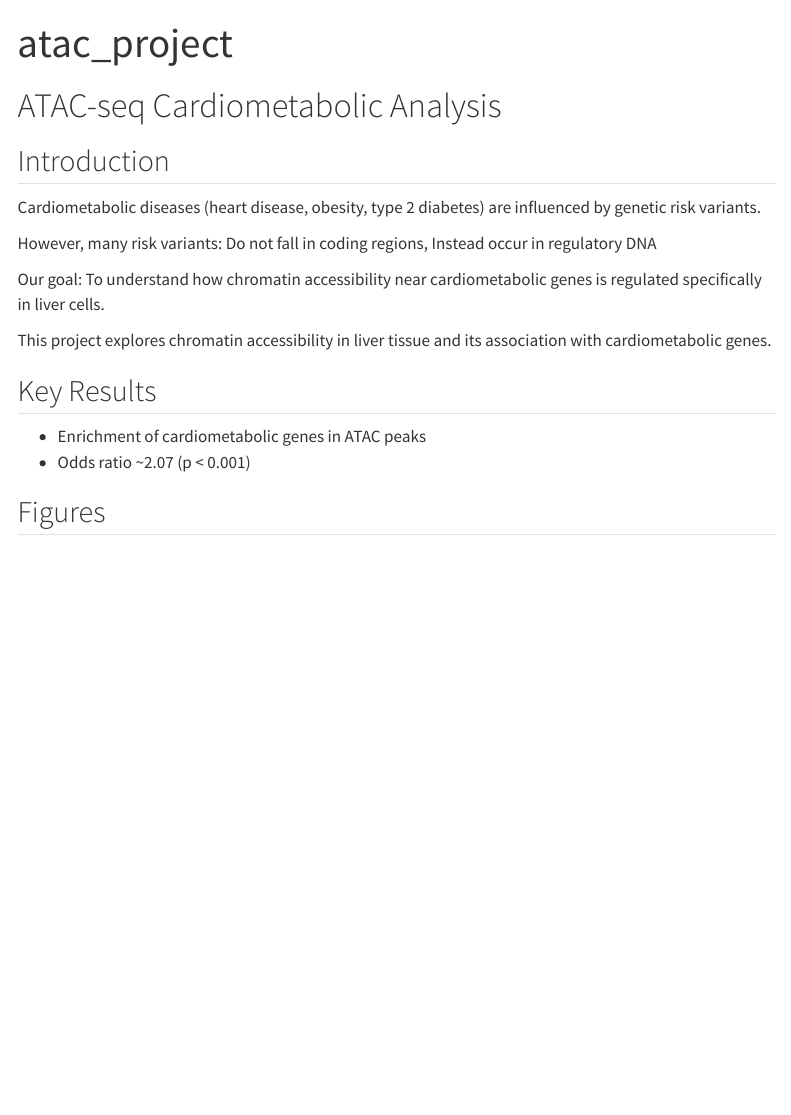
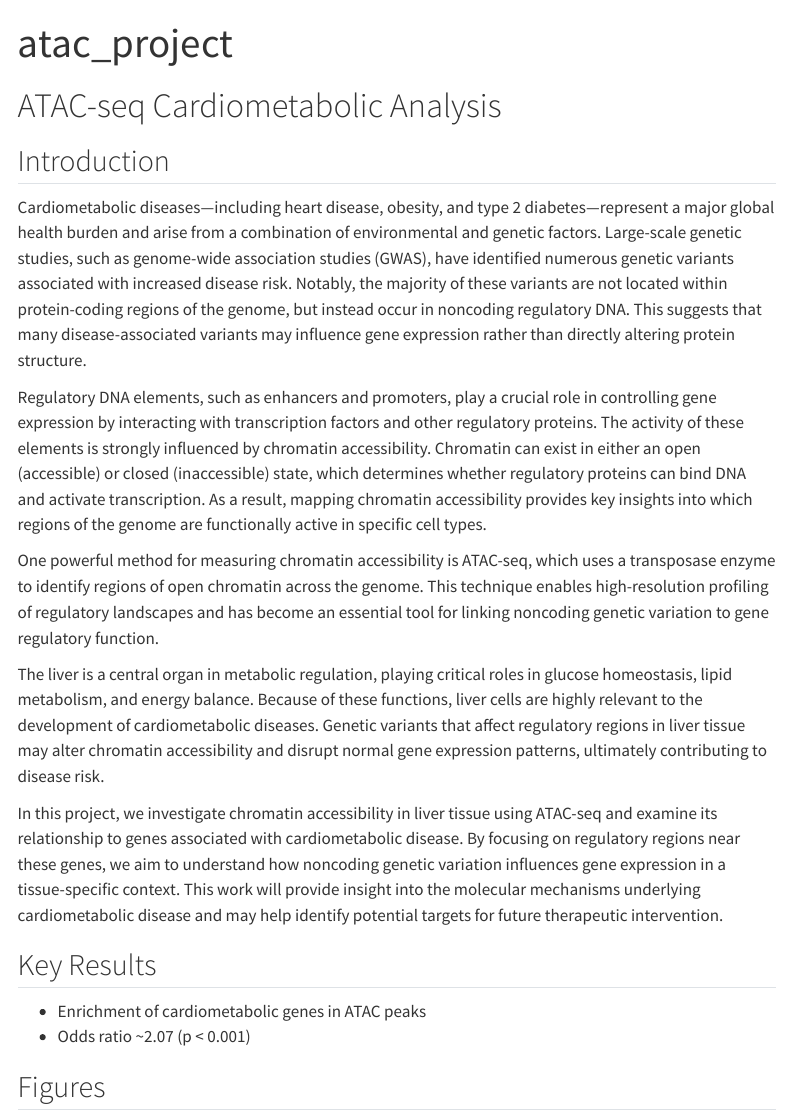
Before and after one commit to gunveersingh1/bnfo420_atac_project, a Quarto document (index.qmd): the page in a window 1100 px wide, from its top. Rendered offline with R 4.5, knitr and Pandoc in place of Quarto, with nearby package versions; menus at the side of the page are left out.

Commit message:
Update index.qmd

```diff
--- a/index.qmd
+++ b/index.qmd
@@ -4,15 +4,15 @@ title: "atac_project"
 # ATAC-seq Cardiometabolic Analysis
 
 ## Introduction
-Cardiometabolic diseases (heart disease, obesity, type 2 diabetes) are influenced by genetic risk variants.
+Cardiometabolic diseases—including heart disease, obesity, and type 2 diabetes—represent a major global health burden and arise from a combination of environmental and genetic factors. Large-scale genetic studies, such as genome-wide association studies (GWAS), have identified numerous genetic variants associated with increased disease risk. Notably, the majority of these variants are not located within protein-coding regions of the genome, but instead occur in noncoding regulatory DNA. This suggests that many disease-associated variants may influence gene expression rather than directly altering protein structure.
 
-However, many risk variants: Do not fall in coding regions, Instead occur in regulatory DNA
+Regulatory DNA elements, such as enhancers and promoters, play a crucial role in controlling gene expression by interacting with transcription factors and other regulatory proteins. The activity of these elements is strongly influenced by chromatin accessibility. Chromatin can exist in either an open (accessible) or closed (inaccessible) state, which determines whether regulatory proteins can bind DNA and activate transcription. As a result, mapping chromatin accessibility provides key insights into which regions of the genome are functionally active in specific cell types.
 
-Our goal:
-To understand how chromatin accessibility near cardiometabolic genes is regulated specifically in liver cells.
+One powerful method for measuring chromatin accessibility is ATAC-seq, which uses a transposase enzyme to identify regions of open chromatin across the genome. This technique enables high-resolution profiling of regulatory landscapes and has become an essential tool for linking noncoding genetic variation to gene regulatory function.
 
+The liver is a central organ in metabolic regulation, playing critical roles in glucose homeostasis, lipid metabolism, and energy balance. Because of these functions, liver cells are highly relevant to the development of cardiometabolic diseases. Genetic variants that affect regulatory regions in liver tissue may alter chromatin accessibility and disrupt normal gene expression patterns, ultimately contributing to disease risk.
 
-This project explores chromatin accessibility in liver tissue and its association with cardiometabolic genes.
+In this project, we investigate chromatin accessibility in liver tissue using ATAC-seq and examine its relationship to genes associated with cardiometabolic disease. By focusing on regulatory regions near these genes, we aim to understand how noncoding genetic variation influences gene expression in a tissue-specific context. This work will provide insight into the molecular mechanisms underlying cardiometabolic disease and may help identify potential targets for future therapeutic intervention.
 
 ## Key Results
 
```
